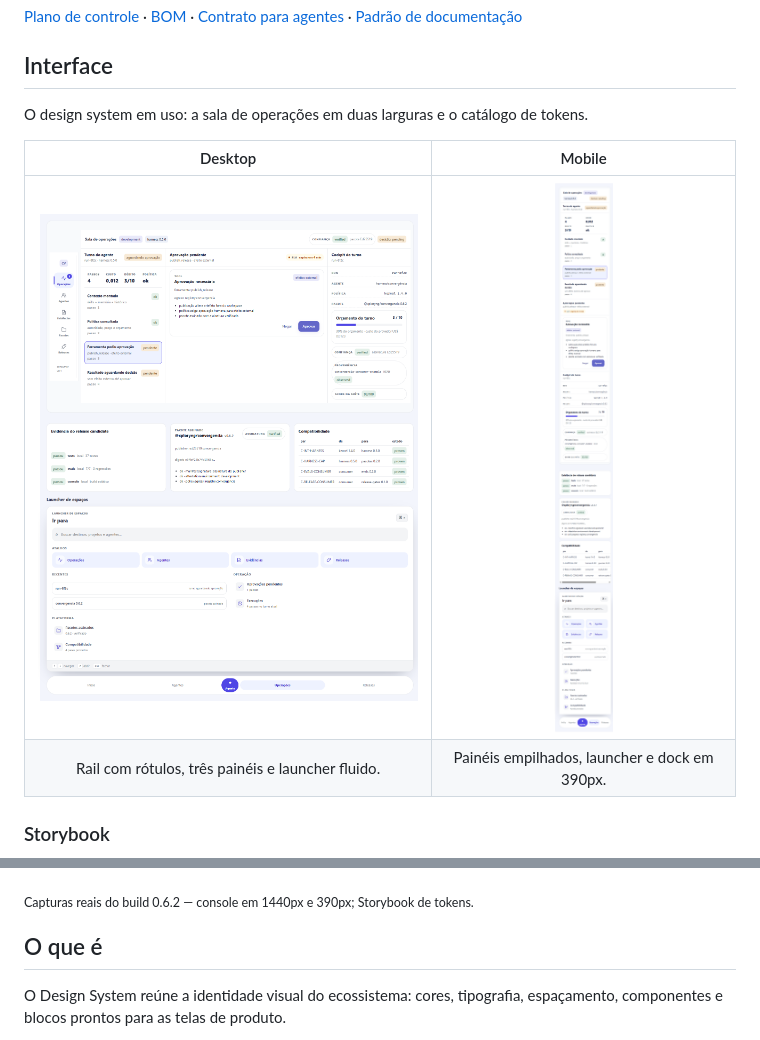
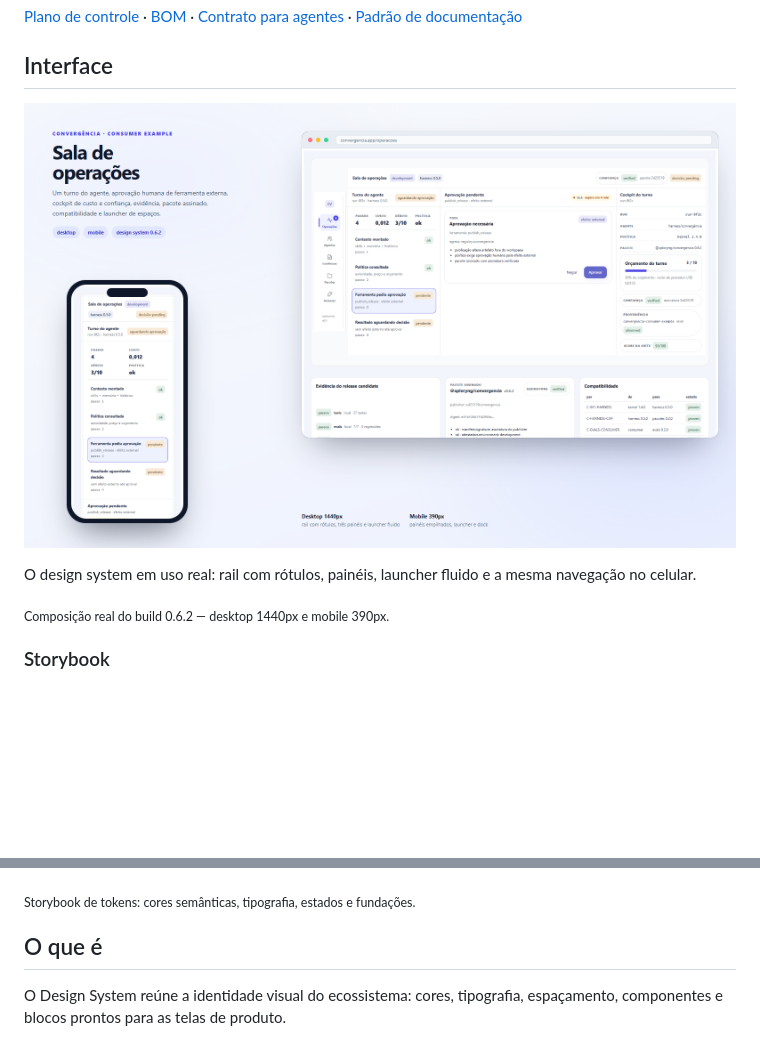
Before and after one commit to xploryngDAO/convergencia-design-system, a Markdown page: README.md, 2 parts joined by grey strips. Drawn GitHub-style; pictures changed too: docs/images/portfolio.png (added); blank space fills up the shorter version.

Commit message:
docs: portfolio hero with desktop and mobile devices

```diff
--- a/README.md
+++ b/README.md
@@ -6,18 +6,17 @@ A linguagem visual comum: tokens, componentes e blocos para as superfícies da C
 
 ## Interface
 
-O design system em uso: a sala de operações em duas larguras e o catálogo de tokens.
+![Sala de operações em desktop e mobile](docs/images/portfolio.png)
 
-| Desktop | Mobile |
-| :---: | :---: |
-| <img src="docs/images/console-desktop.png" alt="Sala de operações no desktop com rail, painéis e launcher" width="640" /> | <img src="docs/images/console-mobile.png" alt="Sala de operações no celular com painéis empilhados" width="220" /> |
-| Rail com rótulos, três painéis e launcher fluido. | Painéis empilhados, launcher e dock em 390px. |
+O design system em uso real: rail com rótulos, painéis, launcher fluido e a mesma navegação no celular.
+
+<sub>Composição real do build 0.6.2 — desktop 1440px e mobile 390px.</sub>
 
 ### Storybook
 
 ![Catálogo de cores semânticas no Storybook](docs/images/storybook.png)
 
-<sub>Capturas reais do build 0.6.2 — console em 1440px e 390px; Storybook de tokens.</sub>
+<sub>Storybook de tokens: cores semânticas, tipografia, estados e fundações.</sub>
 
 ## O que é
 
```
